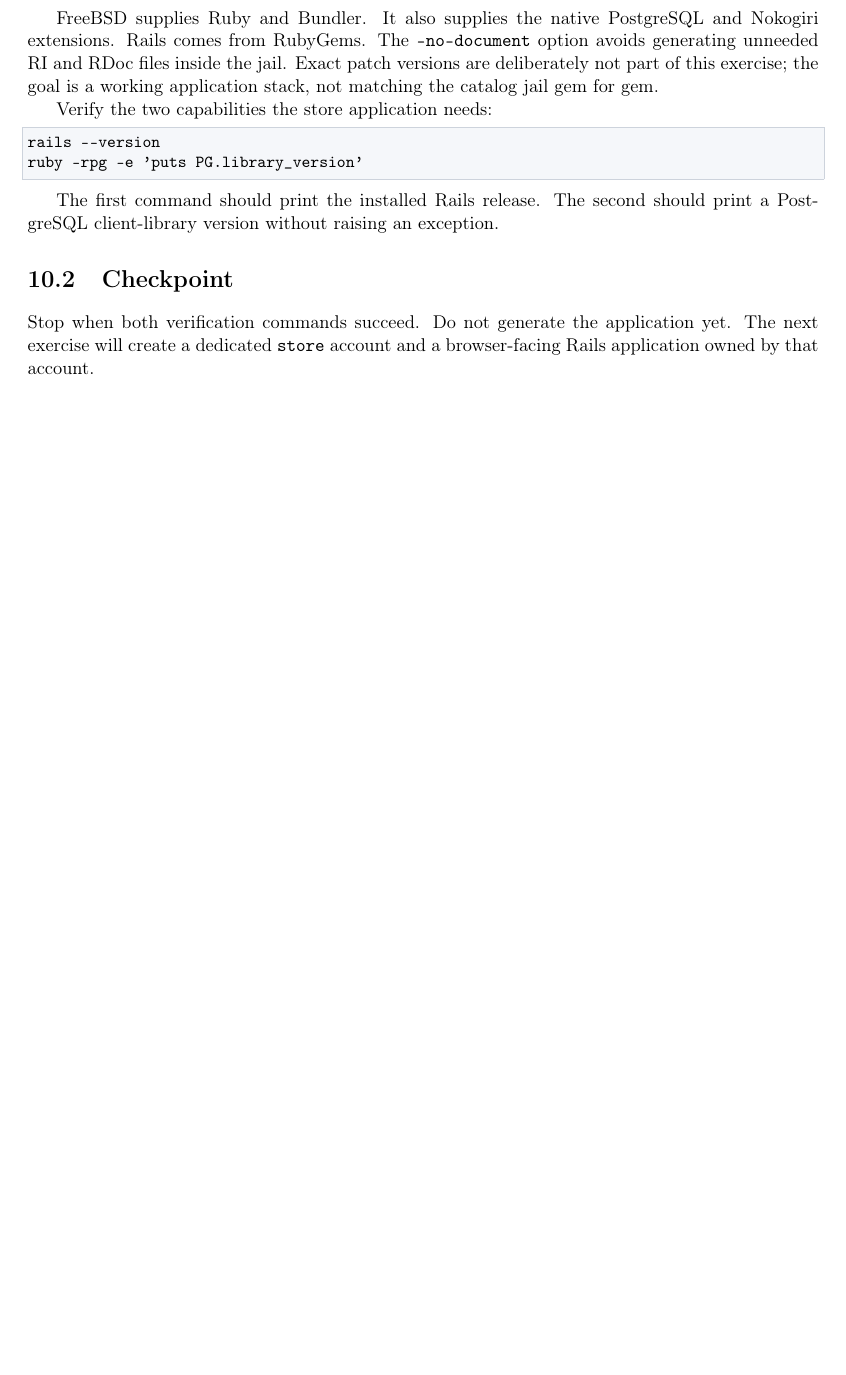
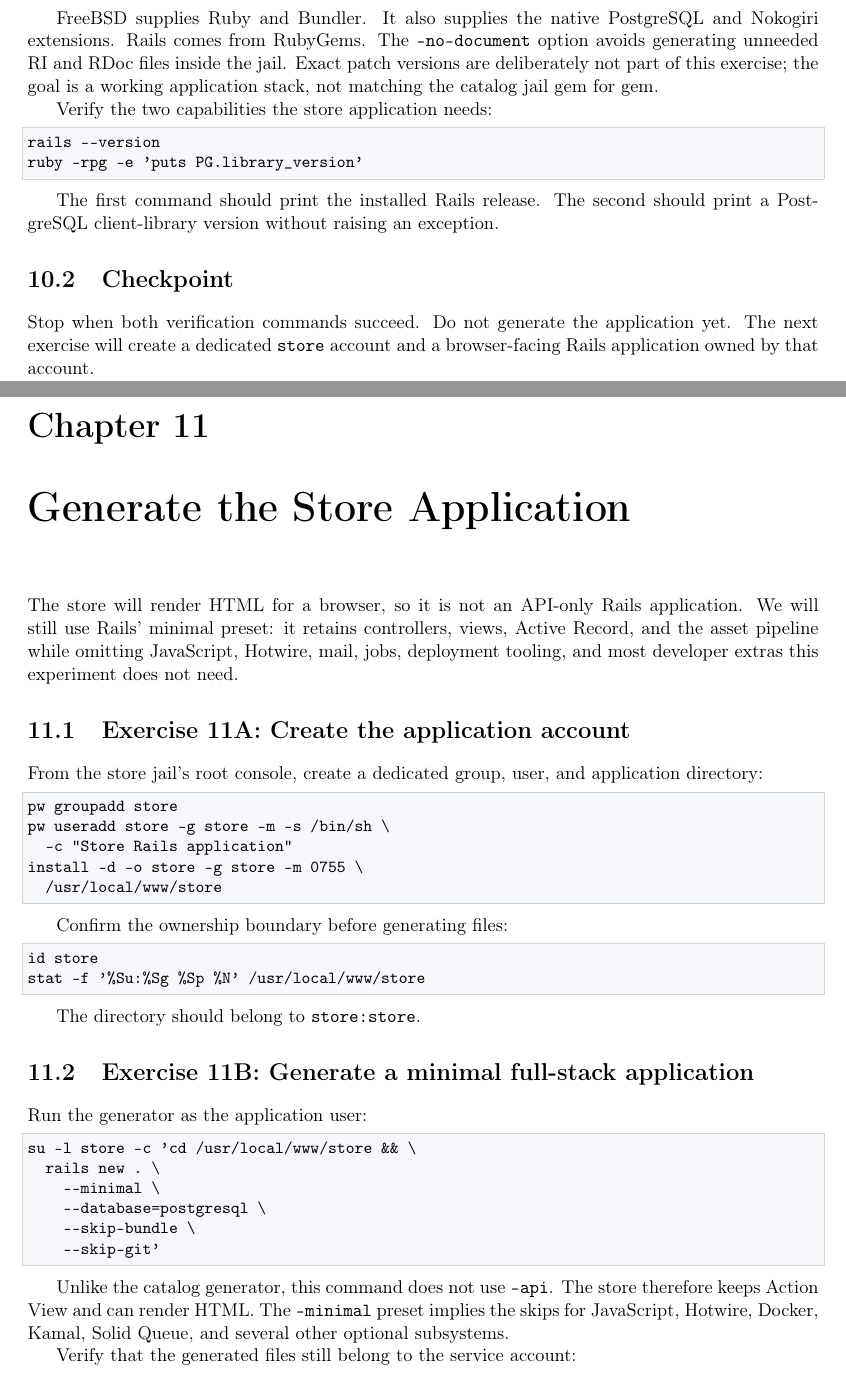
Before and after one commit to djberg96/BSDRunner, a LaTeX book (docs/rails-on-jails/main.tex, which reads docs/rails-on-jails/chapters/11-store-application.tex): part of page 27 of 27 before the commit and two parts of pages 27 and 28 of 29 after it, the two joined at a grey line, cut so that both start at the same text, the shorter picture padded with empty space. Compiled offline with pdfLaTeX.

Commit message:
docs(rails-on-jails): generate the store application

```diff
--- /dev/null
+++ b/docs/rails-on-jails/chapters/11-store-application.tex
@@ -0,0 +1,49 @@
+\chapter{Generate the Store Application}
+
+The store will render HTML for a browser, so it is not an API-only Rails
+application. We will still use Rails' minimal preset: it retains controllers,
+views, Active Record, and the asset pipeline while omitting JavaScript,
+Hotwire, mail, jobs, deployment tooling, and most developer extras this
+experiment does not need.
+
+\section{Exercise 11A: Create the application account}
+
+From the store jail's root console, create a dedicated group, user, and
+application directory:
+
+\begin{lstlisting}[language=sh]
+pw groupadd store
+pw useradd store -g store -m -s /bin/sh \
+  -c "Store Rails application"
+install -d -o store -g store -m 0755 \
+  /usr/local/www/store
+\end{lstlisting}
+
+Confirm the ownership boundary before generating files:
+
+\begin{lstlisting}[language=sh]
+id store
+stat -f '%Su:%Sg %Sp %N' /usr/local/www/store
+\end{lstlisting}
+
+The directory should belong to \texttt{store:store}.
+
+\section{Exercise 11B: Generate a minimal full-stack application}
+
+Run the generator as the application user:
+
+\begin{lstlisting}[language=sh]
+su -l store -c 'cd /usr/local/www/store && \
+  rails new . \
+    --minimal \
+    --database=postgresql \
+    --skip-bundle \
+    --skip-git'
+\end{lstlisting}
+
+Unlike the catalog generator, this command does not use \texttt{--api}.
+The store therefore keeps Action View and can render HTML. The
+\texttt{--minimal} preset implies the skips for JavaScript, Hotwire, Docker,
+Kamal, Solid Queue, and several other optional subsystems.
+
+Verify that the generated files still belong to the service account:
```
Also changed, not shown: docs/rails-on-jails/main.tex (+1 -0 lines), docs/rails-on-jails/Makefile, docs/rails-on-jails/chapters/11-store-application.tex (29 more changed lines).
